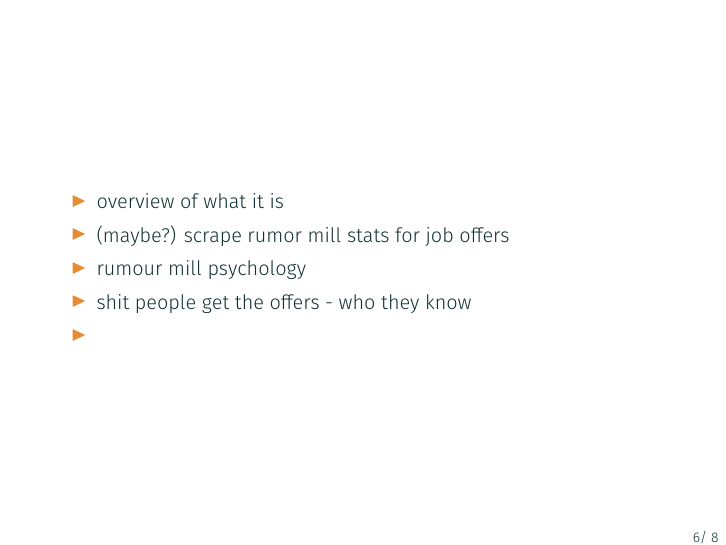
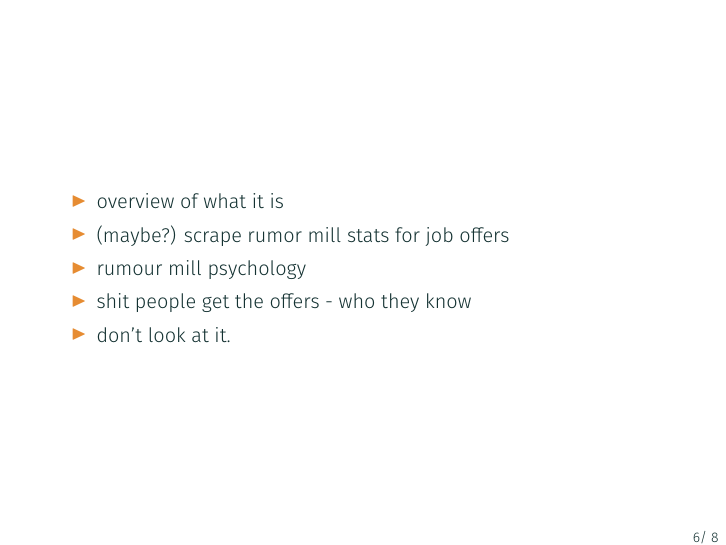
Before and after one commit to AndreScaffidi/s4s_w_Theo, LaTeX slides (jobs_S4S/s4s.tex): page 11 of 14. Compiled offline with XeLaTeX; a missing font is replaced by an installed copy or a similar font.

Commit message:
Added a dot point

```diff
--- a/jobs_S4S/s4s.tex
+++ b/jobs_S4S/s4s.tex
@@ -108,7 +108,7 @@ Ideas to talk about
 		\item (maybe?) scrape rumor mill stats for job offers
 		\item rumour mill psychology
 		\item shit people get the offers  - who they know
-		\item
+		\item don't look at it.
 \end{itemize}
 \end{frame}
 
```
Also changed, not shown: 1 other file.
